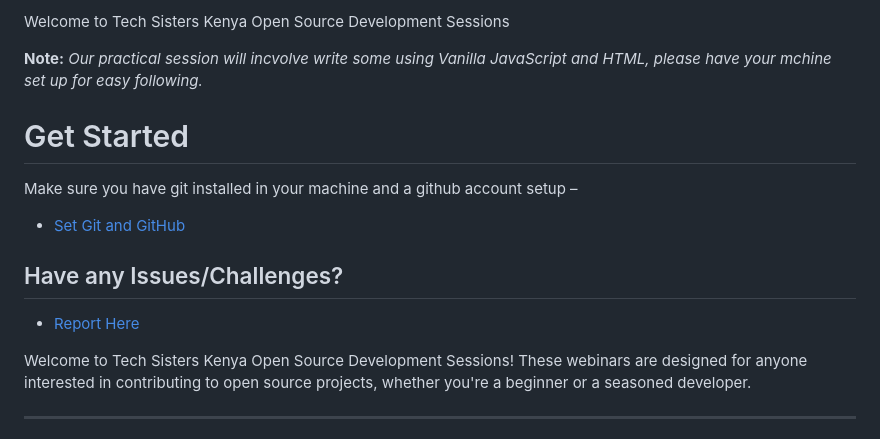
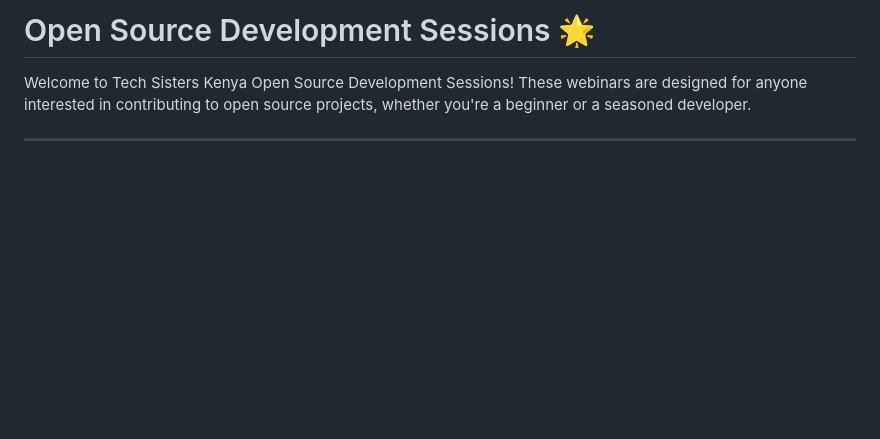
Before and after one commit to cesswairimu/tutorial-opensource, a Markdown page: README.md, the part around the change. GitHub-like rendering; blank space fills up the shorter version.

```diff
--- a/README.md
+++ b/README.md
@@ -1,14 +1,4 @@
-Welcome to Tech Sisters Kenya Open Source Development Sessions
-
-**Note:** *Our practical session will incvolve write some using Vanilla  JavaScript and HTML, please have your mchine set up for easy following.*
-
-# Get Started
-Make sure you have git installed in your machine and a github account setup –
-- [Set Git and GitHub](https://gist.github.com/cesswairimu/a2364f507f2a1a028ea7849fd23f53bc)
-
-## Have any Issues/Challenges?
-- [Report Here](https://github.com/Tech-Sisters-Kenya/tutorial-opensource/issues/2)
-
+# Open Source Development Sessions 🌟
 
 Welcome to Tech Sisters Kenya Open Source Development Sessions! These webinars are designed for anyone interested in contributing to open source projects, whether you're a beginner or a seasoned developer.
 
```
